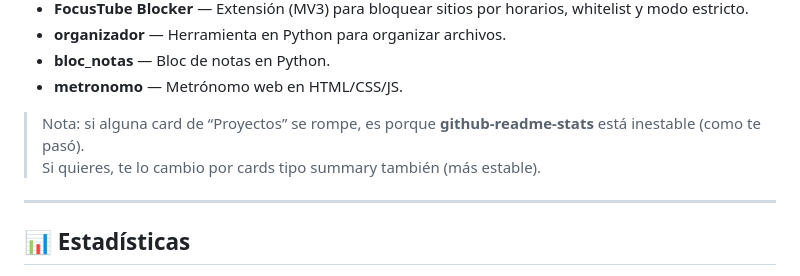
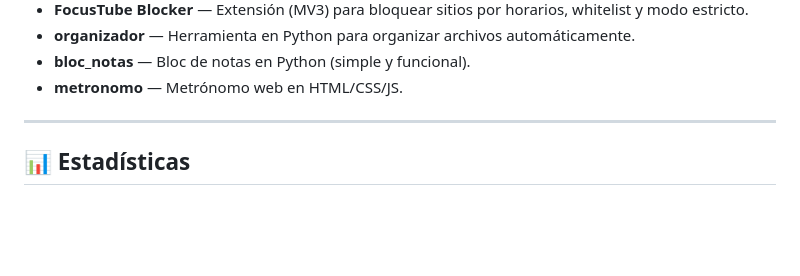
Before and after one commit to naster3/naster3, a Markdown page: README.md, the part around one of its changes. Rendered like a GitHub page; blank space fills up the shorter version.

```diff
--- a/README.md
+++ b/README.md
@@ -30,12 +38,9 @@ Me gusta cuidar tanto la parte visual como lo que pasa “detrás de cámaras”
 </div>
 
 - **FocusTube Blocker** — Extensión (MV3) para bloquear sitios por horarios, whitelist y modo estricto.
-- **organizador** — Herramienta en Python para organizar archivos.
-- **bloc_notas** — Bloc de notas en Python.
+- **organizador** — Herramienta en Python para organizar archivos automáticamente.
+- **bloc_notas** — Bloc de notas en Python (simple y funcional).
 - **metronomo** — Metrónomo web en HTML/CSS/JS.
-
-> Nota: si alguna card de “Proyectos” se rompe, es porque **github-readme-stats** está inestable (como te pasó).
-> Si quieres, te lo cambio por cards tipo summary también (más estable).
 
 ---
 
```
Also changed, not shown: other parts of README.md (+12 -18 lines).
